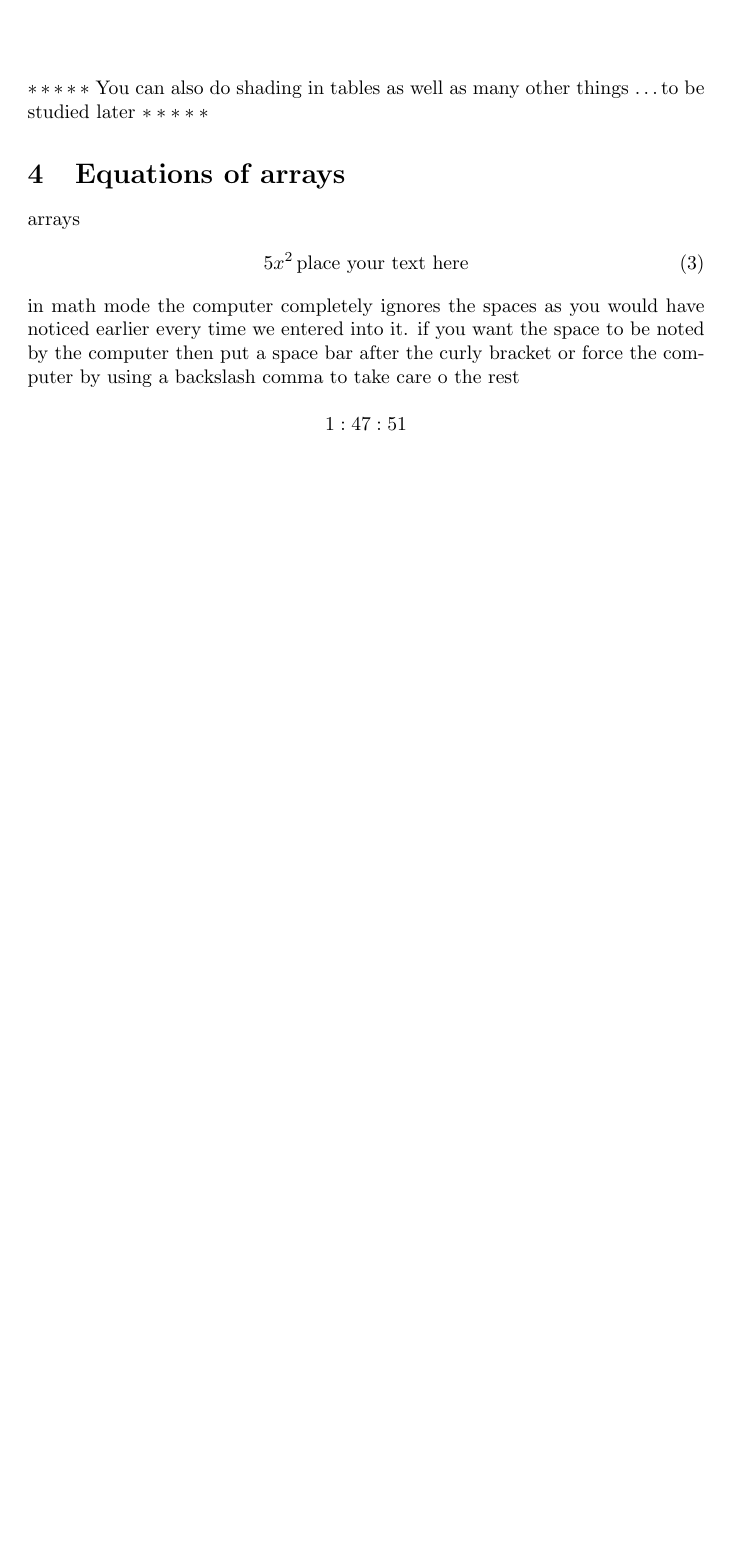
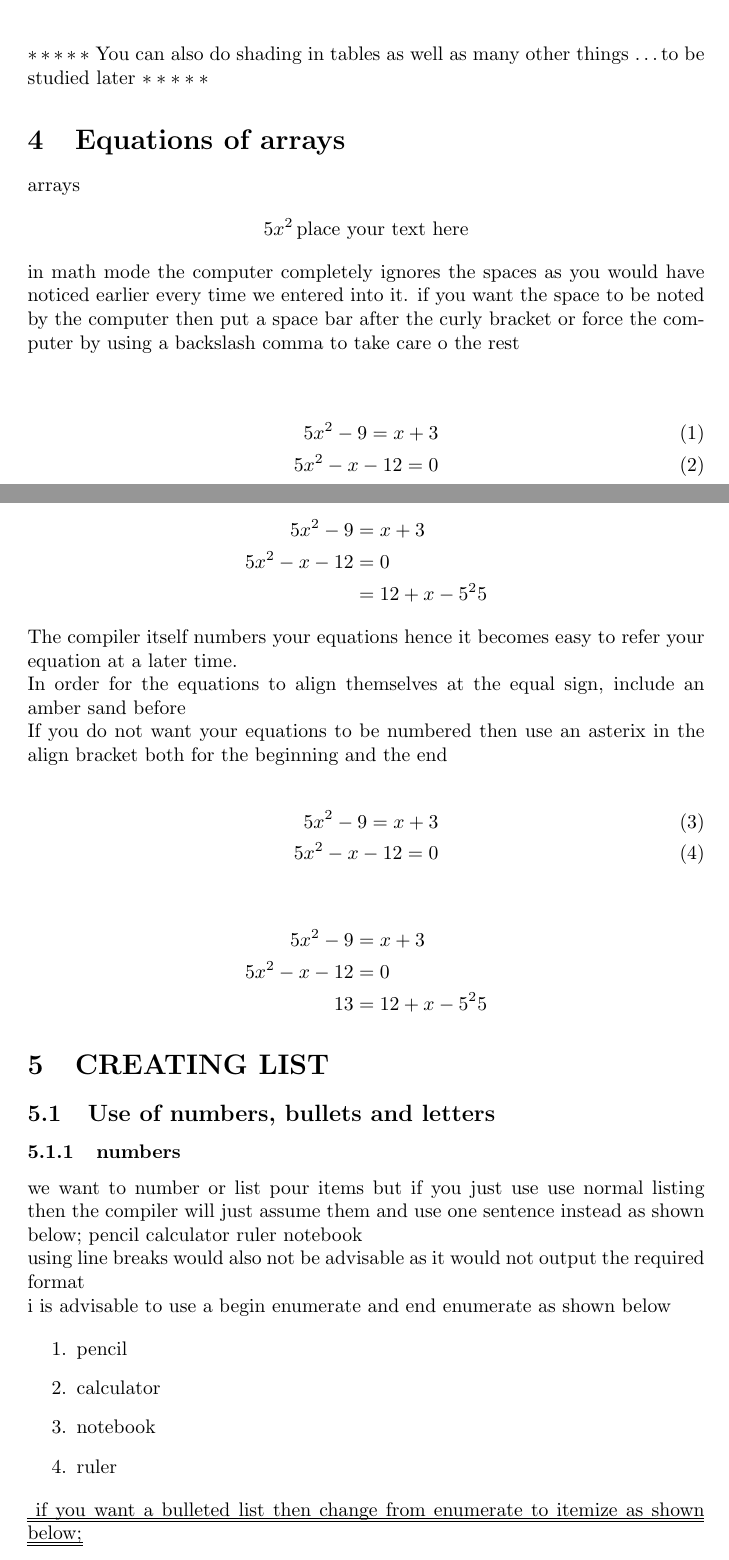
Before and after one commit to philtheuri-tech/latex_practice, a LaTeX document (hello.tex): part of page 7 of 7 before the commit and two parts of pages 7 and 8 of 10 after it, the two joined at a grey line, cut so that both start at the same text, the shorter picture padded with empty space. Compiled offline with pdfLaTeX.

Commit message:
listing notes

```diff
--- a/hello.tex
+++ b/hello.tex
@@ -1,6 +1,8 @@
 \documentclass{article}
+\usepackage{ulem}
 \pagestyle{empty}
 \usepackage{amsmath, amssymb,amsfonts}
+\usepackage{enumerate}
 \parindent 0px
 
 	\title{MY FIRST \LaTeX{} DOCUMENT}
@@ -252,9 +253,59 @@
 
 
   		 	arrays
-  		 	\begin{align}
+  		 	\begin{align*}
   		 		5x^2 \, \text{place your text here}
-  		 		\end{align}
+  		 		\end{align*}
   		 		in math mode the computer completely ignores the spaces as you would have noticed earlier every time we entered into it. if you want the space to be noted by the computer then put a space bar after the curly bracket or force the computer by using a backslash comma to take care o the rest\\
-  		 	$$1:47:51$$
-	\end{document}
+
+  	\begin{align}
+  		5x^2-9=x+3\\
+  		5x^2-x-12=0
+  	\end{align}
+
+
+  	\begin{align*}
+  		 		5x^2-9 &=x+3\\
+  		 		5x^2-x-12 & =0\\
+  		 		&=12+x-5^25
+  	\end{align*}
+  	The compiler itself numbers your equations hence it becomes easy to refer your equation at a later time.\\
+  	In order for the equations to align themselves at the equal sign, include an amber sand
+  	before\\
+  	If you do not want your equations to be numbered then use an asterix in the align bracket both for the beginning and the end
+
+  		\begin{align}
+  		5x^2-9=x+3\\
+  		5x^2-x-12=0
+  	\end{align}
+
+  	 \begin{align*}
+  	 5x^2-9 &=x+3\\
+  	 5x^2-x-12 & =0\\
+  	13 &=12+x-5^25
+  	 \end{align*}
+
+
+
+  	 \section{CREATING LIST}
+  	 \subsection{Use of numbers, bullets and letters}
+  	 \subsubsection{numbers}
+  	 we want to number or list pour items but if you just use use normal listing then the compiler will just assume them and use one sentence instead as shown below;
+  	 pencil
+  	 calculator
+  	 ruler
+  	 notebook\\
+  	 using line breaks would also not be advisable as it would  not output the required format
+
+  	 i is advisable to use a begin enumerate and end enumerate as shown below
+
+  	 \begin{enumerate}
+  	 	\item pencil
+  	 	\item calculator
+  	 	\item notebook
+  	 	\item ruler
+  	 	\end{enumerate}
+
+
+  	\uuline{ if you want a bulleted list then change from enumerate to itemize as shown below;}
+  	 \begin{itemize}
```
Also changed, not shown: hello.pdf, hello.tex (59 more changed lines), 3 other files.
